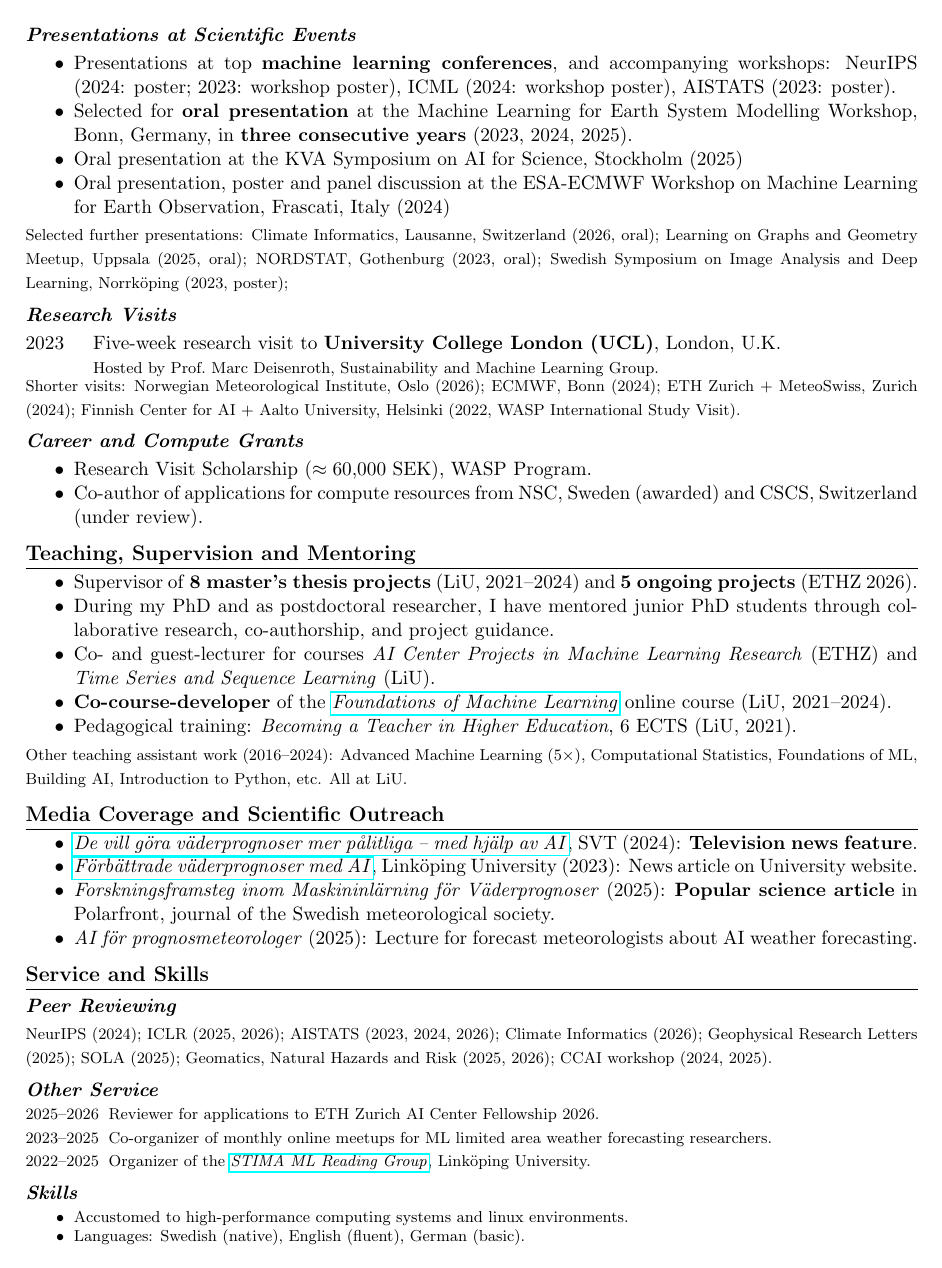
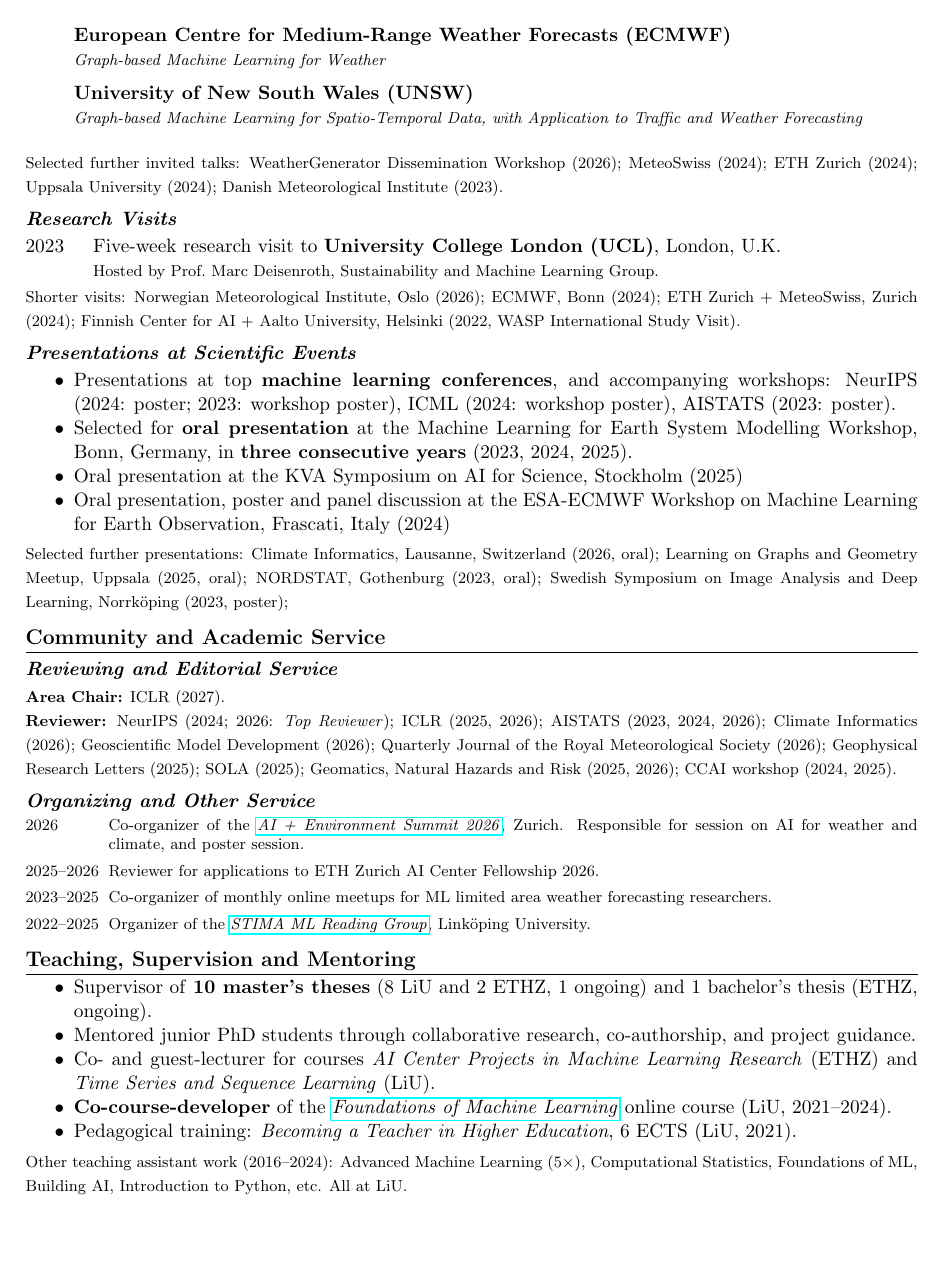
Before and after one commit to joeloskarsson/CV, a LaTeX document (tex/short.tex): page 2 of 2 before the commit and page 2 of 3 after it. Compiled offline with pdfLaTeX.

Commit message:
Start updating short cv

```diff
--- a/tex/short.tex
+++ b/tex/short.tex
@@ -101,2 +112,3 @@ Creator and maintainer of the \href{https://github.com/mllam/neural-lam}{\textit
 \end{labeling}
 {\footnotesize
+Selected further invited talks:
@@ -104,8 +115,23 @@ Further invited talks:
 \shorttalk{Probabilistic Deep Learning for Earth System Modeling}{2026}{WeatherGenerator Dissemination Workshop}{Oslo, Norway};
-\shorttalk{Graph-based Neural Weather Prediction for Limited Area Modeling}{2024}{MeteoSwiss }{Zurich, Switzerland};
+\shorttalk{Graph-based Neural Weather Prediction for Limited Area Modeling}{2024}{MeteoSwiss}{Zurich, Switzerland};
 \shorttalk{Graph-based Neural Weather Prediction for Limited Area Modeling}{2024}{ETH Zurich}{Zurich, Switzerland};
-\shorttalk{Neural Weather Prediction for Limited Area Modeling}{2024}{IEA Wind Task 51 Webinar: Forecasting for the Weather Driven Energy System}{Online};
+\shorttalk{Graph-based Neural Weather Prediction for Limited Area Modeling}{2024}{Uppsala University}{Uppsala, Sweden};
 \shorttalk{Graph-based Neural Weather Prediction for Limited Area Modeling}{2023}{Danish Meteorological Institute}{Copenhagen, Denmark}.
+}
+
+% ===== Research Visits =====
+\subsection*{Research Visits}
+\begin{labeling}{2023\quad}
+\item [2023] Five-week research visit to \textbf{University College London (UCL)}, London, U.K.\\
+        {\footnotesize Hosted by Prof.\ Marc Deisenroth, Sustainability and Machine Learning Group.}
+\end{labeling}
+\vspace{-1em}
+{\footnotesize
+Shorter visits:
+Norwegian Meteorological Institute, Oslo (2026);
+ECMWF, Bonn (2024);
+ETH Zurich + MeteoSwiss, Zurich (2024);
+Finnish Center for AI + Aalto University, Helsinki (2022, WASP International Study Visit).
 }
 
 % ===== Scientific Events =====
@@ -129,35 +155,31 @@ Swedish Symposium on Image Analysis and Deep Learning, Norrköping (2023, poster
 %Nordic Probabilistic AI Summer School, Helsinki, Finland (2022, poster).
 }
 
-% ===== Research Visits =====
-\subsection*{Research Visits}
-\begin{labeling}{2023\quad}
-\item [2023] Five-week research visit to \textbf{University College London (UCL)}, London, U.K.\\
-        {\footnotesize Hosted by Prof.\ Marc Deisenroth, Sustainability and Machine Learning Group.}
-\end{labeling}
-\vspace{-1em}
+% ===== Other Academic Activities =====
+\section*{Community and Academic Service}
+% ===== Reviewing =====
+\subsection*{Reviewing and Editorial Service}
 {\footnotesize
-Shorter visits:
-Norwegian Meteorological Institute, Oslo (2026);
-ECMWF, Bonn (2024);
-ETH Zurich + MeteoSwiss, Zurich (2024);
-Finnish Center for AI + Aalto University, Helsinki (2022, WASP International Study Visit).
+\textbf{Area Chair:} ICLR (2027).\\
+\textbf{Reviewer:} NeurIPS (2024; 2026: \textit{Top Reviewer}); ICLR (2025, 2026); AISTATS (2023, 2024, 2026); Climate Informatics (2026); Geoscientific Model Development (2026); Quarterly Journal of the Royal Meteorological Society (2026); Geophysical Research Letters (2025); SOLA (2025); Geomatics, Natural Hazards and Risk (2025, 2026); CCAI workshop (2024, 2025).
 }
 
-% ===== Career Development Grants =====
-\subsection*{Career and Compute Grants}
-\begin{itemize}
-    \item Research Visit Scholarship ($\approx 60{,}000$ SEK), WASP Program. %Wallenberg AI, Autonomous Systems and Software Program (WASP).
-    \item Co-author of applications for compute resources from NSC, Sweden (awarded) and CSCS, Switzerland (under review).
-\end{itemize}
+\subsection*{Organizing and Other Service}
+{\footnotesize
+\begin{labeling}{2023--2025}
+    \item [2026] Co-organizer of the \href{https://ai-environment-summit.com/}{\textit{AI + Environment Summit 2026}}, Zurich. Responsible for session on AI for weather and climate, and poster session.
+    \item [2025--2026] Reviewer for applications to ETH Zurich AI Center Fellowship 2026.
+    \item [2023--2025] Co-organizer of monthly online meetups for ML limited area weather forecasting researchers.
+    \item [2022--2025] Organizer of the \href{https://github.com/STIMALiU/ml-reading-group}{\textit{STIMA ML Reading Group}}, Linköping University.
+\end{labeling}
+}
 
 % ===== Teaching and Supervision =====
 \section*{Teaching, Supervision and Mentoring}
 %I enjoy teaching the fundamentals of machine learning and mentoring students to work on topics close to my research interests.
 \begin{itemize}
-    \item Supervisor of \textbf{8 master's thesis projects} (LiU, 2021--2024) and \textbf{5 ongoing projects} (ETHZ 2026).
-    \item During my PhD and as postdoctoral researcher, I have mentored junior PhD students through collaborative
-  research, co-authorship, and project guidance.
+    \item Supervisor of \textbf{10 master's theses} (8 LiU and 2 ETHZ, 1 ongoing) and 1 bachelor's thesis (ETHZ, ongoing).
+    \item Mentored junior PhD students through collaborative research, co-authorship, and project guidance.
     \item Co- and guest-lecturer for courses \textit{AI Center Projects in Machine Learning Research} (ETHZ) and \textit{Time Series and Sequence Learning} (LiU).
     \item \textbf{Co-course-developer} of the \href{https://foundations-of-ml.ida.liu.se/}{\textit{Foundations of Machine Learning}} online course (LiU, 2021--2024).
     \item Pedagogical training: \textit{Becoming a Teacher in Higher Education}, 6 ECTS (LiU, 2021).
@@ -175,32 +197,4 @@ Other teaching assistant work (2016--2024): Advanced Machine Learning ($5\times$
     %\item \textit{Doing a PhD in Machine Learning and AI within WASP} (2025): Talk for undergraduate students.
 \end{itemize}
 
-% ===== Other Academic Activities =====
-\section*{Service and Skills}
-% ===== Reviewing =====
-\subsection*{Peer Reviewing}
-{\footnotesize
-NeurIPS (2024); ICLR (2025, 2026); AISTATS (2023, 2024, 2026); Climate Informatics (2026); Geophysical Research Letters (2025); SOLA (2025); Geomatics, Natural Hazards and Risk (2025, 2026); CCAI workshop (2024, 2025).
-}
-
-\subsection*{Other Service}
-{\footnotesize
-\begin{labeling}{2023--2025}
-    \item [2025--2026] Reviewer for applications to ETH Zurich AI Center Fellowship 2026.
-    \item [2023--2025] Co-organizer of monthly online meetups for ML limited area weather forecasting researchers.
-    \item [2022--2025] Organizer of the \href{https://github.com/STIMALiU/ml-reading-group}{\textit{STIMA ML Reading Group}}, Linköping University.
-\end{labeling}
-}
-
-% ===== Skills =====
-\subsection*{Skills}
-{\footnotesize
-\begin{itemize}
-    %\item Machine learning expertise: probabilistic deep learning, spatio-temporal models of physical systems, Bayesian methods, graph neural networks.
-    %\item Programming: Python, PyTorch, SciPy, NumPy, PyTorch Lightning, Xarray, PyTorch Geometric, scikit-learn, Bash, R, C++, JavaScript.
-    \item Accustomed to high-performance computing systems and linux environments.
-        %Have trained deep learning models across large numbers of GPUs and multiple compute nodes.
-    \item Languages: Swedish (native), English (fluent), German (basic).
-\end{itemize}
-}
 \end{document}
```
Also changed, not shown: docs/CV_short.pdf, tex/short.tex (24 more changed lines).
